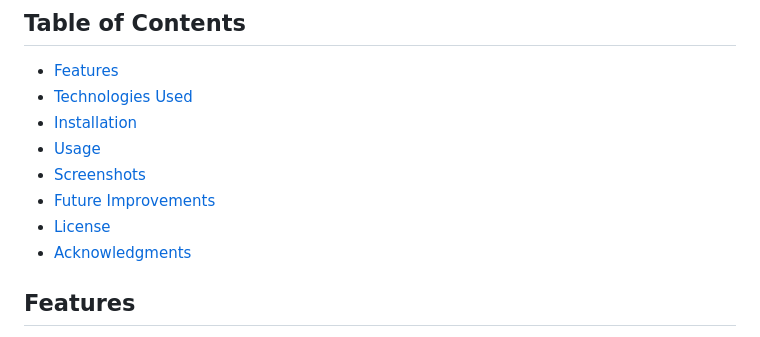
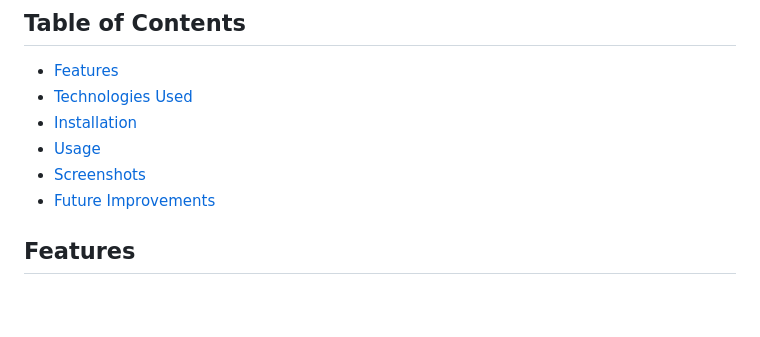
Before and after one commit to CanBulutCoding/OCR-Website-specialized-for-invoices, a Markdown page: README.md, the part around the change. Drawn GitHub-style; blank space fills up the shorter version.

```diff
--- a/README.md
+++ b/README.md
@@ -10,8 +10,6 @@ OCR Invoices is a web-based application that leverages Optical Character Recogni
 - [Usage](#usage)
 - [Screenshots](#screenshots)
 - [Future Improvements](#future-improvements)
-- [License](#license)
-- [Acknowledgments](#acknowledgments)
 
 ## Features
 
```
